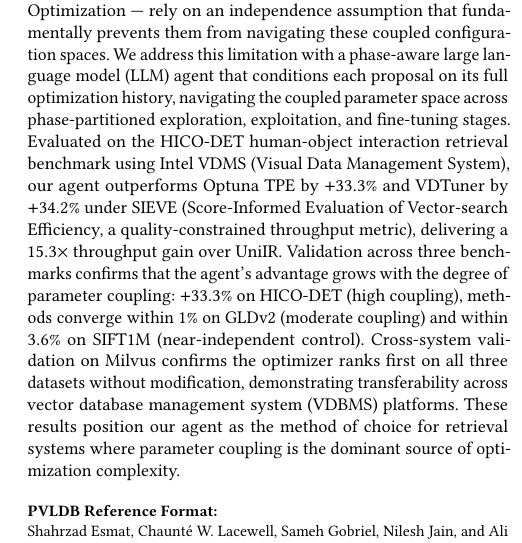
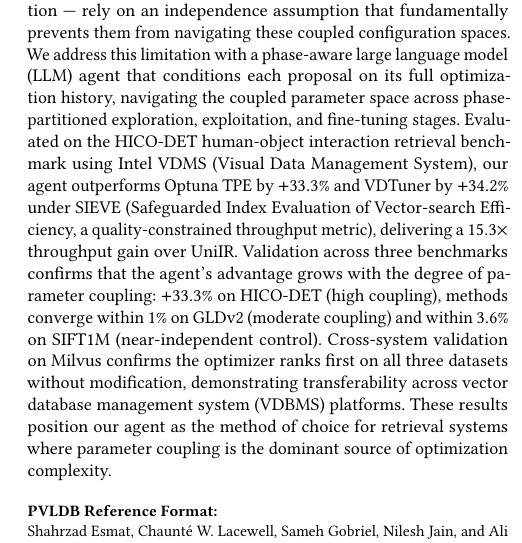
Before and after one commit to shahrzadesmat/Agentic_VDMS, a LaTeX paper (main.tex): part of one column of page 1 of 13, cut so that both start at the same text. Compiled offline with pdfLaTeX.

Commit message:
Update SIEVE acronym: Safeguarded Index Evaluation of Vector-search Efficiency

```diff
--- a/main.tex
+++ b/main.tex
@@ -166,7 +166,7 @@ coupled parameter space across phase-partitioned exploration, exploitation, and
 fine-tuning stages.
 Evaluated on the HICO-DET human-object interaction retrieval benchmark using
 Intel VDMS (Visual Data Management System), our agent outperforms Optuna~TPE
-by $+33.3\%$ and VDTuner by $+34.2\%$ under SIEVE (Score-Informed Evaluation of Vector-search Efficiency, a quality-constrained
+by $+33.3\%$ and VDTuner by $+34.2\%$ under SIEVE (Safeguarded Index Evaluation of Vector-search Efficiency, a quality-constrained
 throughput metric), delivering a $15.3\times$ throughput gain over UniIR.
 Validation across three benchmarks confirms that the agent's advantage grows with
 the degree of parameter coupling: $+33.3\%$ on HICO-DET (high coupling),
```
